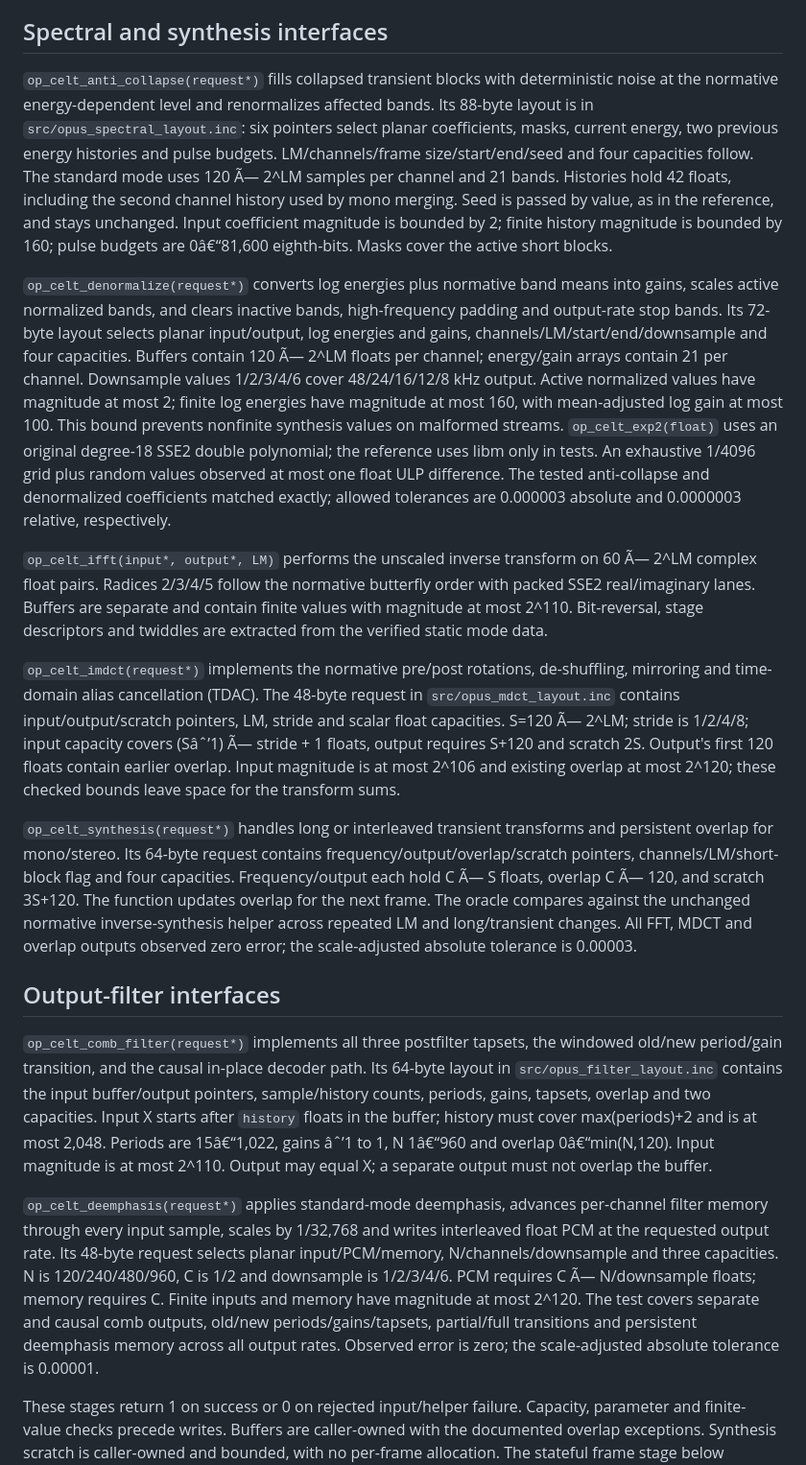
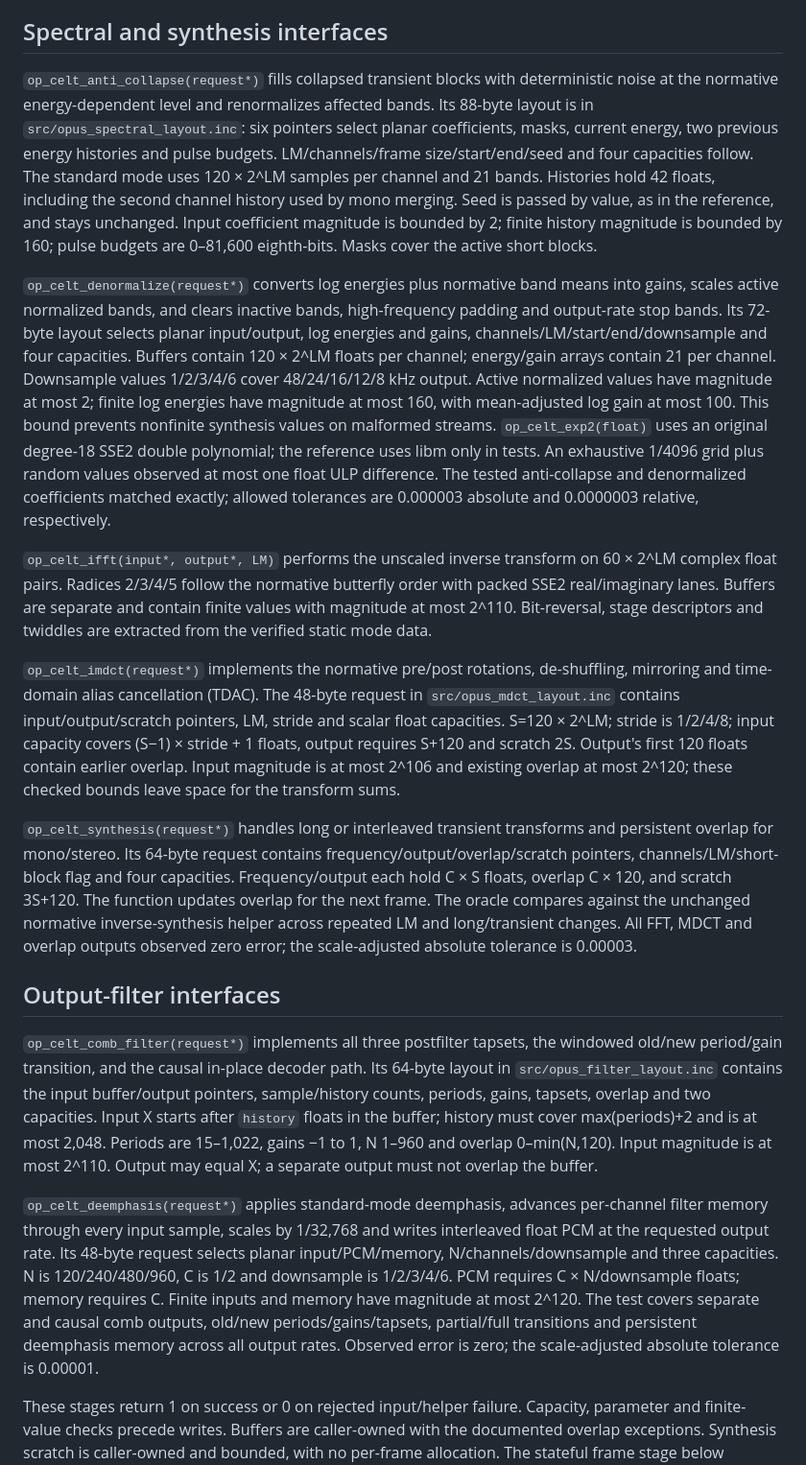
Before and after one commit to levkropp/lamp, a Markdown page: docs/opus.md, the part around one of its changes. Shown at 96% size. Drawn GitHub-style.

```diff
--- a/docs/opus.md
+++ b/docs/opus.md
@@ -184,21 +184,21 @@ The test calls the unchanged normative `quant_band` and extracts `quant_all_band
 
 ## Spectral and synthesis interfaces
 
-`op_celt_anti_collapse(request*)` fills collapsed transient blocks with deterministic noise at the normative energy-dependent level and renormalizes affected bands. Its 88-byte layout is in `src/opus_spectral_layout.inc`: six pointers select planar coefficients, masks, current energy, two previous energy histories and pulse budgets. LM/channels/frame size/start/end/seed and four capacities follow. The standard mode uses 120 Ã— 2^LM samples per channel and 21 bands. Histories hold 42 floats, including the second channel history used by mono merging. Seed is passed by value, as in the reference, and stays unchanged. Input coefficient magnitude is bounded by 2; finite history magnitude is bounded by 160; pulse budgets are 0â€“81,600 eighth-bits. Masks cover the active short blocks.
+`op_celt_anti_collapse(request*)` fills collapsed transient blocks with deterministic noise at the normative energy-dependent level and renormalizes affected bands. Its 88-byte layout is in `src/opus_spectral_layout.inc`: six pointers select planar coefficients, masks, current energy, two previous energy histories and pulse budgets. LM/channels/frame size/start/end/seed and four capacities follow. The standard mode uses 120 × 2^LM samples per channel and 21 bands. Histories hold 42 floats, including the second channel history used by mono merging. Seed is passed by value, as in the reference, and stays unchanged. Input coefficient magnitude is bounded by 2; finite history magnitude is bounded by 160; pulse budgets are 0–81,600 eighth-bits. Masks cover the active short blocks.
 
-`op_celt_denormalize(request*)` converts log energies plus normative band means into gains, scales active normalized bands, and clears inactive bands, high-frequency padding and output-rate stop bands. Its 72-byte layout selects planar input/output, log energies and gains, channels/LM/start/end/downsample and four capacities. Buffers contain 120 Ã— 2^LM floats per channel; energy/gain arrays contain 21 per channel. Downsample values 1/2/3/4/6 cover 48/24/16/12/8 kHz output. Active normalized values have magnitude at most 2; finite log energies have magnitude at most 160, with mean-adjusted log gain at most 100. This bound prevents nonfinite synthesis values on malformed streams. `op_celt_exp2(float)` uses an original degree-18 SSE2 double polynomial; the reference uses libm only in tests. An exhaustive 1/4096 grid plus random values observed at most one float ULP difference. The tested anti-collapse and denormalized coefficients matched exactly; allowed tolerances are 0.000003 absolute and 0.0000003 relative, respectively.
+`op_celt_denormalize(request*)` converts log energies plus normative band means into gains, scales active normalized bands, and clears inactive bands, high-frequency padding and output-rate stop bands. Its 72-byte layout selects planar input/output, log energies and gains, channels/LM/start/end/downsample and four capacities. Buffers contain 120 × 2^LM floats per channel; energy/gain arrays contain 21 per channel. Downsample values 1/2/3/4/6 cover 48/24/16/12/8 kHz output. Active normalized values have magnitude at most 2; finite log energies have magnitude at most 160, with mean-adjusted log gain at most 100. This bound prevents nonfinite synthesis values on malformed streams. `op_celt_exp2(float)` uses an original degree-18 SSE2 double polynomial; the reference uses libm only in tests. An exhaustive 1/4096 grid plus random values observed at most one float ULP difference. The tested anti-collapse and denormalized coefficients matched exactly; allowed tolerances are 0.000003 absolute and 0.0000003 relative, respectively.
 
-`op_celt_ifft(input*, output*, LM)` performs the unscaled inverse transform on 60 Ã— 2^LM complex float pairs. Radices 2/3/4/5 follow the normative butterfly order with packed SSE2 real/imaginary lanes. Buffers are separate and contain finite values with magnitude at most 2^110. Bit-reversal, stage descriptors and twiddles are extracted from the verified static mode data.
+`op_celt_ifft(input*, output*, LM)` performs the unscaled inverse transform on 60 × 2^LM complex float pairs. Radices 2/3/4/5 follow the normative butterfly order with packed SSE2 real/imaginary lanes. Buffers are separate and contain finite values with magnitude at most 2^110. Bit-reversal, stage descriptors and twiddles are extracted from the verified static mode data.
 
-`op_celt_imdct(request*)` implements the normative pre/post rotations, de-shuffling, mirroring and time-domain alias cancellation (TDAC). The 48-byte request in `src/opus_mdct_layout.inc` contains input/output/scratch pointers, LM, stride and scalar float capacities. S=120 Ã— 2^LM; stride is 1/2/4/8; input capacity covers (Sâˆ’1) Ã— stride + 1 floats, output requires S+120 and scratch 2S. Output's first 120 floats contain earlier overlap. Input magnitude is at most 2^106 and existing overlap at most 2^120; these checked bounds leave space for the transform sums.
+`op_celt_imdct(request*)` implements the normative pre/post rotations, de-shuffling, mirroring and time-domain alias cancellation (TDAC). The 48-byte request in `src/opus_mdct_layout.inc` contains input/output/scratch pointers, LM, stride and scalar float capacities. S=120 × 2^LM; stride is 1/2/4/8; input capacity covers (S−1) × stride + 1 floats, output requires S+120 and scratch 2S. Output's first 120 floats contain earlier overlap. Input magnitude is at most 2^106 and existing overlap at most 2^120; these checked bounds leave space for the transform sums.
 
-`op_celt_synthesis(request*)` handles long or interleaved transient transforms and persistent overlap for mono/stereo. Its 64-byte request contains frequency/output/overlap/scratch pointers, channels/LM/short-block flag and four capacities. Frequency/output each hold C Ã— S floats, overlap C Ã— 120, and scratch 3S+120. The function updates overlap for the next frame. The oracle compares against the unchanged normative inverse-synthesis helper across repeated LM and long/transient changes. All FFT, MDCT and overlap outputs observed zero error; the scale-adjusted absolute tolerance is 0.00003.
+`op_celt_synthesis(request*)` handles long or interleaved transient transforms and persistent overlap for mono/stereo. Its 64-byte request contains frequency/output/overlap/scratch pointers, channels/LM/short-block flag and four capacities. Frequency/output each hold C × S floats, overlap C × 120, and scratch 3S+120. The function updates overlap for the next frame. The oracle compares against the unchanged normative inverse-synthesis helper across repeated LM and long/transient changes. All FFT, MDCT and overlap outputs observed zero error; the scale-adjusted absolute tolerance is 0.00003.
 
 ## Output-filter interfaces
 
-`op_celt_comb_filter(request*)` implements all three postfilter tapsets, the windowed old/new period/gain transition, and the causal in-place decoder path. Its 64-byte layout in `src/opus_filter_layout.inc` contains the input buffer/output pointers, sample/history counts, periods, gains, tapsets, overlap and two capacities. Input X starts after `history` floats in the buffer; history must cover max(periods)+2 and is at most 2,048. Periods are 15â€“1,022, gains âˆ’1 to 1, N 1â€“960 and overlap 0â€“min(N,120). Input magnitude is at most 2^110. Output may equal X; a separate output must not overlap the buffer.
+`op_celt_comb_filter(request*)` implements all three postfilter tapsets, the windowed old/new period/gain transition, and the causal in-place decoder path. Its 64-byte layout in `src/opus_filter_layout.inc` contains the input buffer/output pointers, sample/history counts, periods, gains, tapsets, overlap and two capacities. Input X starts after `history` floats in the buffer; history must cover max(periods)+2 and is at most 2,048. Periods are 15–1,022, gains −1 to 1, N 1–960 and overlap 0–min(N,120). Input magnitude is at most 2^110. Output may equal X; a separate output must not overlap the buffer.
 
-`op_celt_deemphasis(request*)` applies standard-mode deemphasis, advances per-channel filter memory through every input sample, scales by 1/32,768 and writes interleaved float PCM at the requested output rate. Its 48-byte request selects planar input/PCM/memory, N/channels/downsample and three capacities. N is 120/240/480/960, C is 1/2 and downsample is 1/2/3/4/6. PCM requires C Ã— N/downsample floats; memory requires C. Finite inputs and memory have magnitude at most 2^120. The test covers separate and causal comb outputs, old/new periods/gains/tapsets, partial/full transitions and persistent deemphasis memory across all output rates. Observed error is zero; the scale-adjusted absolute tolerance is 0.00001.
+`op_celt_deemphasis(request*)` applies standard-mode deemphasis, advances per-channel filter memory through every input sample, scales by 1/32,768 and writes interleaved float PCM at the requested output rate. Its 48-byte request selects planar input/PCM/memory, N/channels/downsample and three capacities. N is 120/240/480/960, C is 1/2 and downsample is 1/2/3/4/6. PCM requires C × N/downsample floats; memory requires C. Finite inputs and memory have magnitude at most 2^120. The test covers separate and causal comb outputs, old/new periods/gains/tapsets, partial/full transitions and persistent deemphasis memory across all output rates. Observed error is zero; the scale-adjusted absolute tolerance is 0.00001.
 
 These stages return 1 on success or 0 on rejected input/helper failure. Capacity, parameter and finite-value checks precede writes. Buffers are caller-owned with the documented overlap exceptions. Synthesis scratch is caller-owned and bounded, with no per-frame allocation. The stateful frame stage below connects these kernels; the player still rejects all Opus input.
 
```
Also changed, not shown: other parts of docs/opus.md (+31 -31 lines), docs/technical.md (+5 -5 lines).
